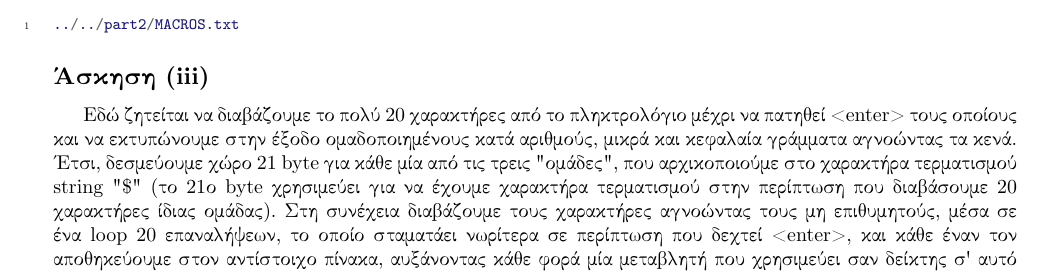
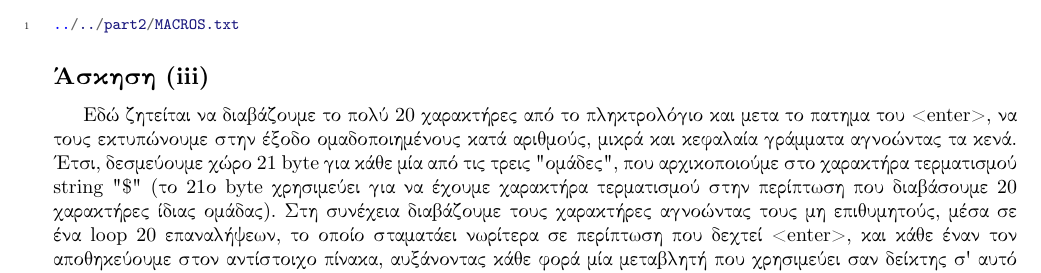
Before and after one commit to mastergreg/MicroPC, a LaTeX document (Ask/Ask_3/Tex/mlabc07ex3.tex): part of page 2 of 2, cut so that both start at the same text. Compiled offline with XeLaTeX.

Commit message:
minor fixes

```diff
--- a/Ask/Ask_3/Tex/mlabc07ex3.tex
+++ b/Ask/Ask_3/Tex/mlabc07ex3.tex
@@ -51,7 +51,7 @@
 \inputminted[linenos,obeytabs,fontsize=\footnotesize]{nasm}{files/2.txt}
 \subsection*{Άσκηση (iii)}
 Εδώ ζητείται να διαβάζουμε το πολύ 20 χαρακτήρες από το πληκτρολόγιο
-μέχρι να πατηθεί <enter> τους οποίους και να εκτυπώνουμε
+και μετα το πατημα του <enter>, να τους εκτυπώνουμε
 στην έξοδο ομαδοποιημένους κατά αριθμούς, μικρά και κεφαλαία γράμματα
 αγνοώντας τα κενά. Έτσι, δεσμεύουμε χώρο 21 byte για κάθε μία από τις τρεις
 "ομάδες", που αρχικοποιούμε στο χαρακτήρα τερματισμού string "\$" (το 21ο byte
```
Also changed, not shown: Ask/Ask_3/Tex/mlabc07ex3.pdf.
